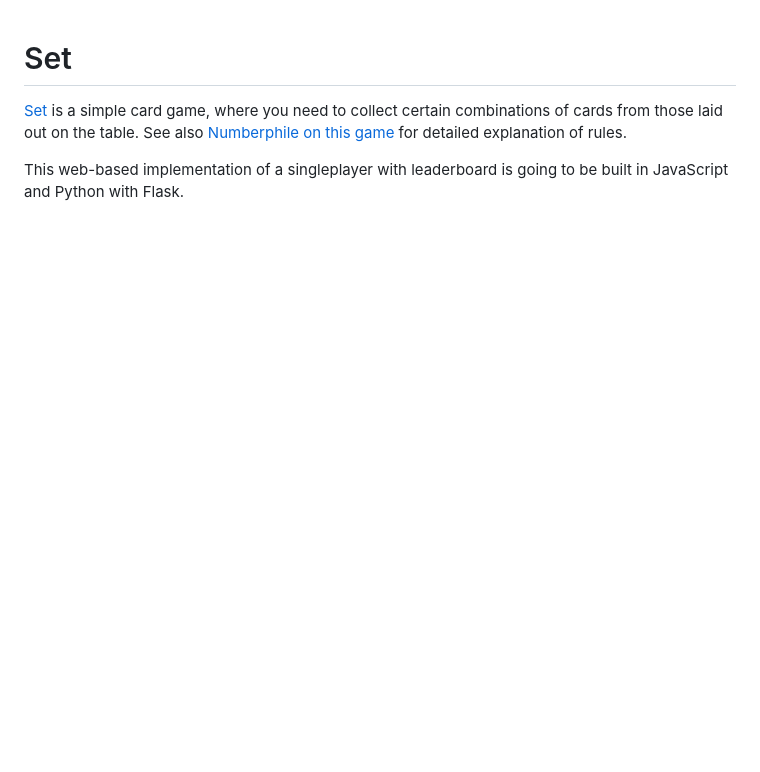
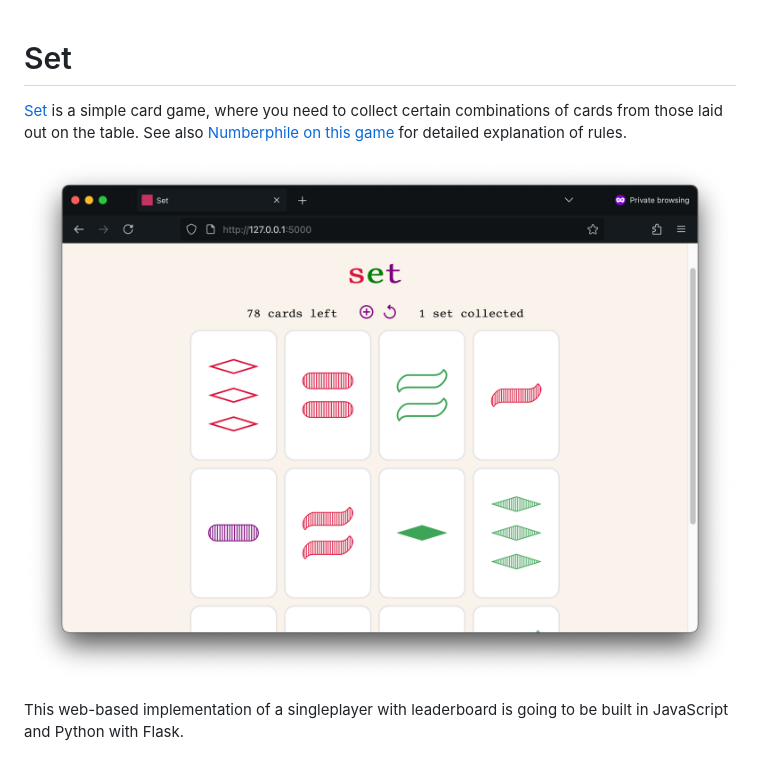
Before and after one commit to enarve/set, a Markdown page: README.md, the part around the change. Drawn GitHub-style; pictures changed too: static/images/screenshot.png (added); blank space fills up the shorter version.

Commit message:
Screenshot

```diff
--- a/README.md
+++ b/README.md
@@ -1,4 +1,6 @@
 # Set
 [Set](https://en.wikipedia.org/wiki/Set_(card_game)) is a simple card game, where you need to collect certain combinations of cards from those laid out on the table. See also [Numberphile on this game](https://www.youtube.com/watch?v=EkFX9jUJPKk) for detailed explanation of rules.
 
+![Screenshot](static/images/screenshot.png?raw=true "Set")
+
 This web-based implementation of a singleplayer with leaderboard is going to be built in JavaScript and Python with Flask.
```
Also changed, not shown: 1 other file.
